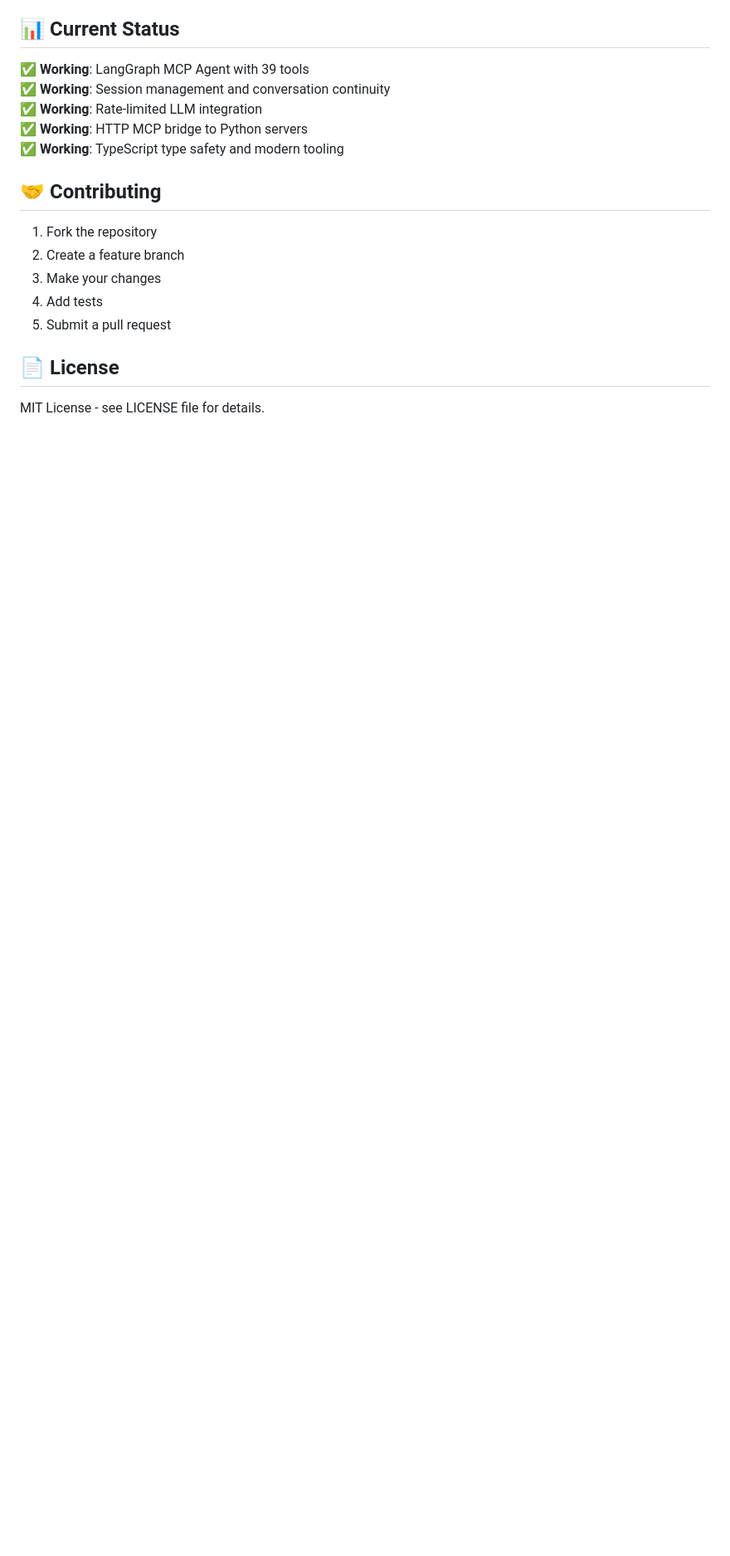
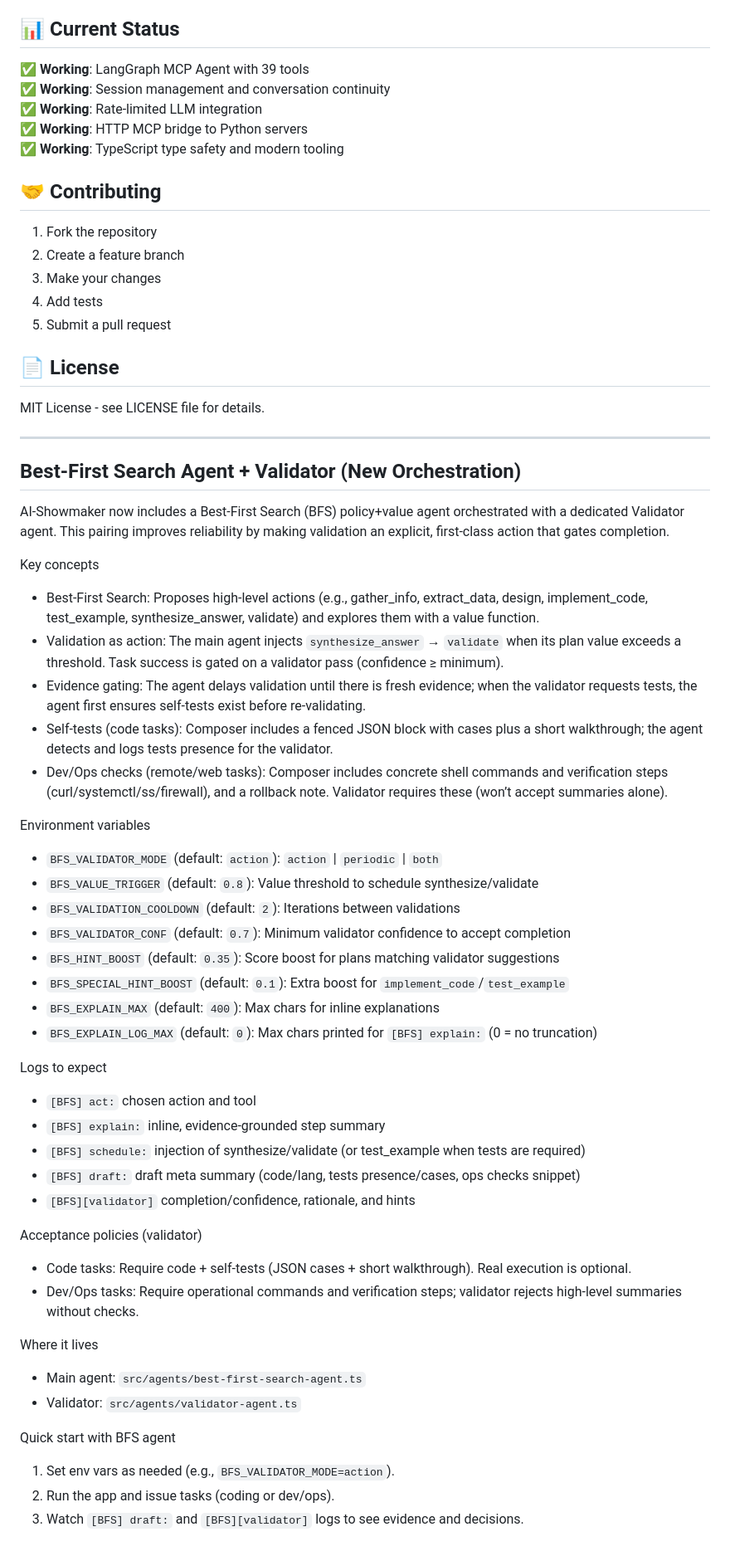
Before and after one commit to davechendatascience/ai-showmaker, a Markdown page: ReadMe.md, the part around the change. Shown at 83% size. Drawn GitHub-style; blank space fills up the shorter version.

Commit message:
Docs: Add BFS agent + Validator orchestration overview, env vars, logs, and acceptance policies to ReadMe

```diff
--- a/ReadMe.md
+++ b/ReadMe.md
@@ -186,3 +186,52 @@ python tests/integration/test_all_servers.py
 ## 📄 License
 
 MIT License - see LICENSE file for details.
+
+---
+
+## Best‑First Search Agent + Validator (New Orchestration)
+
+AI‑Showmaker now includes a Best‑First Search (BFS) policy+value agent orchestrated with a dedicated Validator agent. This pairing improves reliability by making validation an explicit, first‑class action that gates completion.
+
+Key concepts
+
+- Best‑First Search: Proposes high‑level actions (e.g., gather_info, extract_data, design, implement_code, test_example, synthesize_answer, validate) and explores them with a value function.
+- Validation as action: The main agent injects `synthesize_answer` → `validate` when its plan value exceeds a threshold. Task success is gated on a validator pass (confidence ≥ minimum).
+- Evidence gating: The agent delays validation until there is fresh evidence; when the validator requests tests, the agent first ensures self‑tests exist before re‑validating.
+- Self‑tests (code tasks): Composer includes a fenced JSON block with cases plus a short walkthrough; the agent detects and logs tests presence for the validator.
+- Dev/Ops checks (remote/web tasks): Composer includes concrete shell commands and verification steps (curl/systemctl/ss/firewall), and a rollback note. Validator requires these (won’t accept summaries alone).
+
+Environment variables
+
+- `BFS_VALIDATOR_MODE` (default: `action`): `action` | `periodic` | `both`
+- `BFS_VALUE_TRIGGER` (default: `0.8`): Value threshold to schedule synthesize/validate
+- `BFS_VALIDATION_COOLDOWN` (default: `2`): Iterations between validations
+- `BFS_VALIDATOR_CONF` (default: `0.7`): Minimum validator confidence to accept completion
+- `BFS_HINT_BOOST` (default: `0.35`): Score boost for plans matching validator suggestions
+- `BFS_SPECIAL_HINT_BOOST` (default: `0.1`): Extra boost for `implement_code`/`test_example`
+- `BFS_EXPLAIN_MAX` (default: `400`): Max chars for inline explanations
+- `BFS_EXPLAIN_LOG_MAX` (default: `0`): Max chars printed for `[BFS] explain:` (0 = no truncation)
+
+Logs to expect
+
+- `[BFS] act:` chosen action and tool
+- `[BFS] explain:` inline, evidence‑grounded step summary
+- `[BFS] schedule:` injection of synthesize/validate (or test_example when tests are required)
+- `[BFS] draft:` draft meta summary (code/lang, tests presence/cases, ops checks snippet)
+- `[BFS][validator]` completion/confidence, rationale, and hints
+
+Acceptance policies (validator)
+
+- Code tasks: Require code + self‑tests (JSON cases + short walkthrough). Real execution is optional.
+- Dev/Ops tasks: Require operational commands and verification steps; validator rejects high‑level summaries without checks.
+
+Where it lives
+
+- Main agent: `src/agents/best-first-search-agent.ts`
+- Validator: `src/agents/validator-agent.ts`
+
+Quick start with BFS agent
+
+1. Set env vars as needed (e.g., `BFS_VALIDATOR_MODE=action`).
+2. Run the app and issue tasks (coding or dev/ops).
+3. Watch `[BFS] draft:` and `[BFS][validator]` logs to see evidence and decisions.
```
